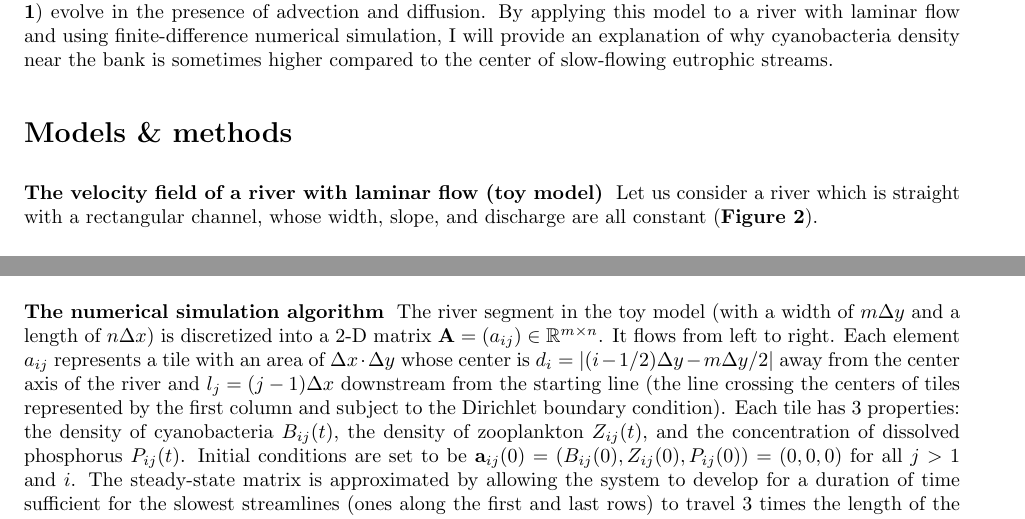
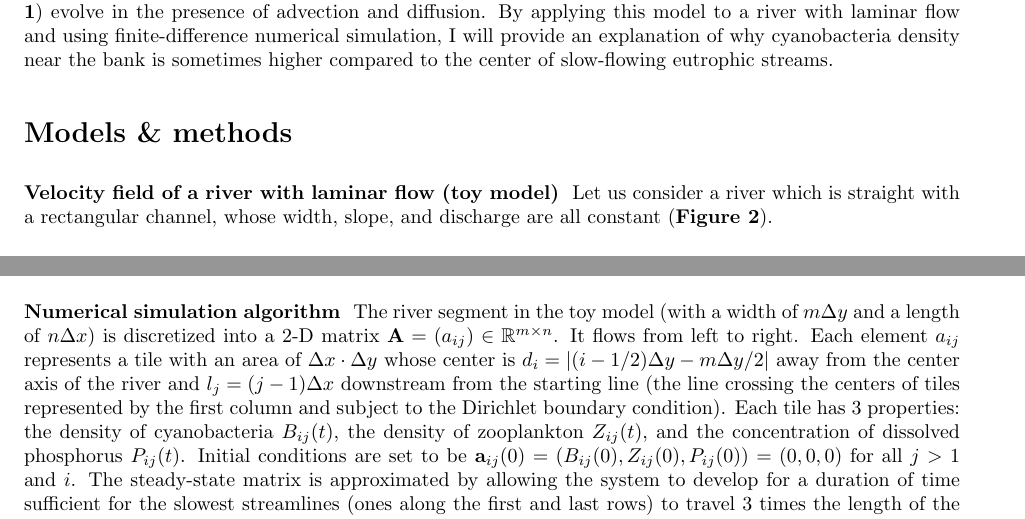
Before and after one commit to CreLox/CyanobacteriaBloom, a LaTeX document (main.tex): two parts of pages 2 and 4 of 9, joined at a grey line, cut so that both start at the same text. Compiled offline with pdfLaTeX.

Commit message:
Updates from Overleaf

```diff
--- a/main.tex
+++ b/main.tex
@@ -43,7 +43,7 @@ A large number of experimental and modeling studies have been performed on diffe
 In this study, I will build up a 2-D partial differential equation (PDE) model to quantify how the density of cyanobacteria, the density of zooplankton, and the concentration of the dissolved limiting nutrient (\textbf{Figure \ref{AquaticEcosystem}}) evolve in the presence of advection and diffusion. By applying this model to a river with laminar flow and using finite-difference numerical simulation, I will provide an explanation of why cyanobacteria density near the bank is sometimes higher compared to the center of slow-flowing eutrophic streams.
 
 \section*{Models \& methods}
-\subsection*{The velocity field of a river with laminar flow (toy model)}
+\subsection*{Velocity field of a river with laminar flow (toy model)}
 Let us consider a river which is straight with a rectangular channel, whose width, slope, and discharge are all constant (\textbf{Figure \ref{ToyRiverVelocityProfile}}).
 
 \begin{figure}[h]
@@ -107,7 +107,7 @@ Although pilus-like structures that may facilitate mobility are observed on cert
     \end{tabular}
 \end{table}
 
-\subsection*{The numerical simulation algorithm}
+\subsection*{Numerical simulation algorithm}
 
 The river segment in the toy model (with a width of $m\Delta y$ and a length of $n\Delta x$) is discretized into a 2-D matrix $\vec{A} = (a_{ij}) \in \mathbb{R}^{m \times n}$. It flows from left to right. Each element $a_{ij}$ represents a tile with an area of $\Delta x \cdot \Delta y$ whose center is $d_i = |(i - 1/2)\Delta y - m\Delta y/2|$ away from the center axis of the river and $l_j = (j - 1)\Delta x$ downstream from the starting line (the line crossing the centers of tiles represented by the first column and subject to the Dirichlet boundary condition). Each tile has 3 properties: the density of cyanobacteria $B_{ij}(t)$, the density of zooplankton $Z_{ij}(t)$, and the concentration of dissolved phosphorus $P_{ij}(t)$. Initial conditions are set to be $\vec{a}_{ij}(0) = (B_{ij}(0), Z_{ij}(0), P_{ij}(0)) = (0, 0, 0)$ for all $j > 1$ and $i$. The steady-state matrix is approximated by allowing the system to develop for a duration of time sufficient for the slowest streamlines (ones along the first and last rows) to travel 3 times the length of the river segment. This entire simulation is discretized into time steps of $\Delta t$ and looped through the following the routine:
 
```
